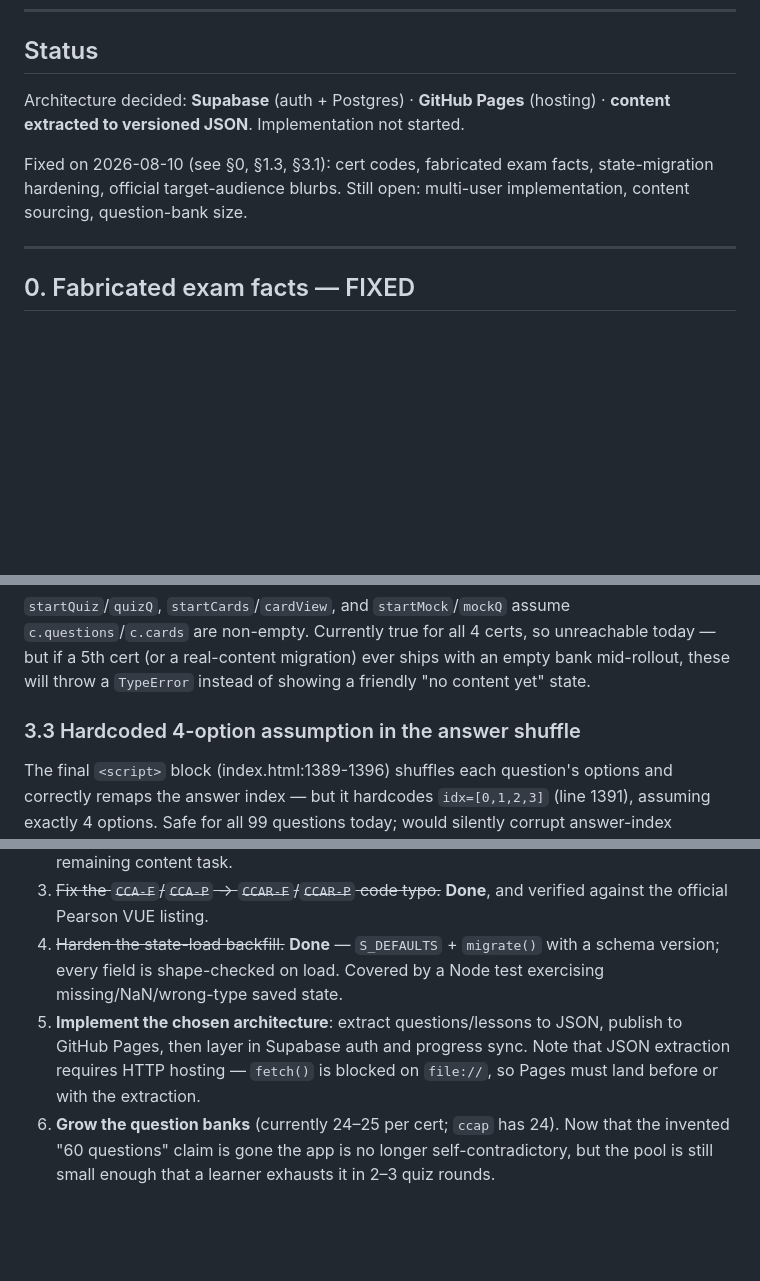
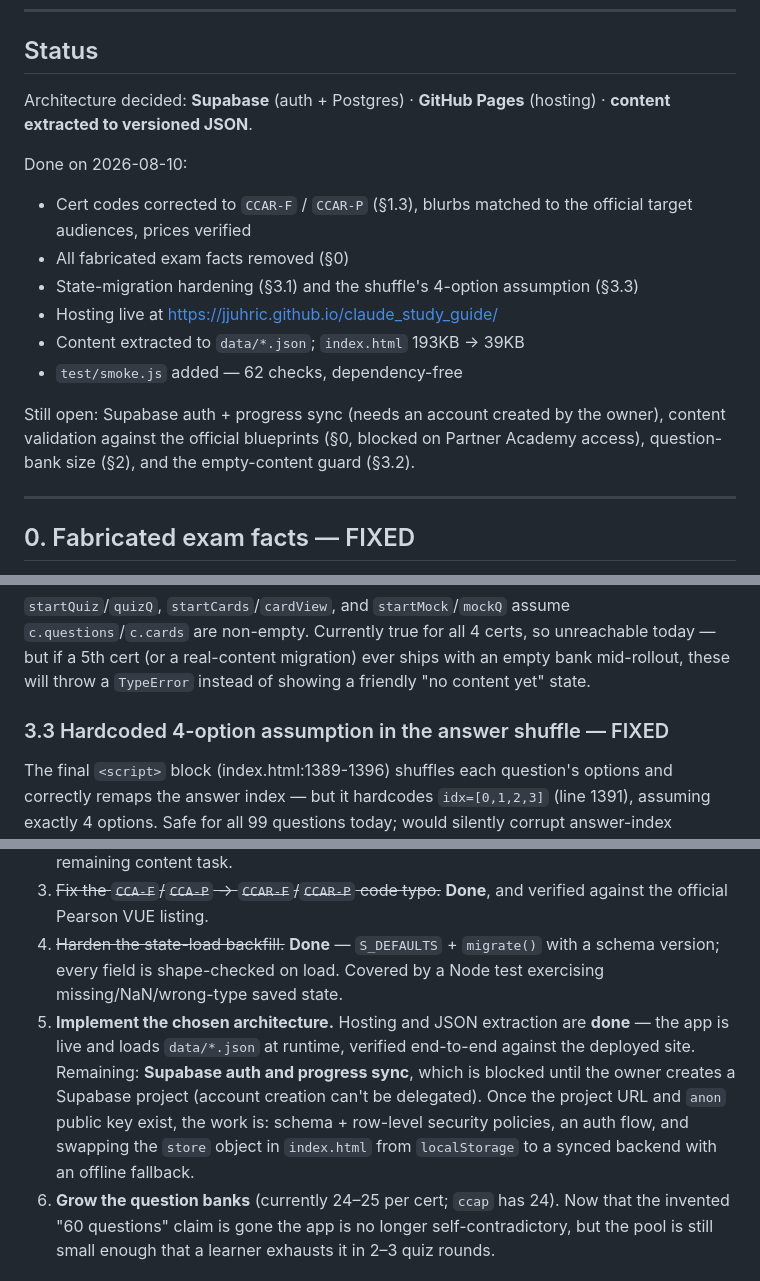
Before and after one commit to jjuhric/claude_study_guide, a Markdown page: FINDINGS.md, 3 parts joined by grey strips. GitHub-like rendering; blank space fills up the shorter version.

Commit message:
Update FINDINGS with completed work
Co-Authored-By: Claude Opus 5 <noreply@anthropic.com>

```diff
--- a/FINDINGS.md
+++ b/FINDINGS.md
@@ -21,11 +21,22 @@ content**, not just run as a solo offline toy.
 ## Status
 
 Architecture decided: **Supabase** (auth + Postgres) · **GitHub Pages** (hosting)
-· **content extracted to versioned JSON**. Implementation not started.
+· **content extracted to versioned JSON**.
 
-Fixed on 2026-08-10 (see §0, §1.3, §3.1): cert codes, fabricated exam facts,
-state-migration hardening, official target-audience blurbs.
-Still open: multi-user implementation, content sourcing, question-bank size.
+Done on 2026-08-10:
+
+- Cert codes corrected to `CCAR-F` / `CCAR-P` (§1.3), blurbs matched to the
+  official target audiences, prices verified
+- All fabricated exam facts removed (§0)
+- State-migration hardening (§3.1) and the shuffle's 4-option assumption (§3.3)
+- Hosting live at https://jjuhric.github.io/claude_study_guide/
+- Content extracted to `data/*.json`; `index.html` 193KB → 39KB
+- `test/smoke.js` added — 62 checks, dependency-free
+
+Still open: Supabase auth + progress sync (needs an account created by the
+owner), content validation against the official blueprints (§0, blocked on
+Partner Academy access), question-bank size (§2), and the empty-content guard
+(§3.2).
 
 ---
 
@@ -152,7 +163,7 @@ unreachable today — but if a 5th cert (or a real-content migration) ever
 ships with an empty bank mid-rollout, these will throw a `TypeError` instead
 of showing a friendly "no content yet" state.
 
-### 3.3 Hardcoded 4-option assumption in the answer shuffle
+### 3.3 Hardcoded 4-option assumption in the answer shuffle — FIXED
 The final `<script>` block (index.html:1389-1396) shuffles each question's
 options and correctly remaps the answer index — but it hardcodes
 `idx=[0,1,2,3]` (line 1391), assuming exactly 4 options. Safe for all 99
@@ -217,10 +228,14 @@ A full cross-reference of the file found:
 4. ~~Harden the state-load backfill.~~ **Done** — `S_DEFAULTS` + `migrate()`
    with a schema version; every field is shape-checked on load. Covered by a
    Node test exercising missing/NaN/wrong-type saved state.
-5. **Implement the chosen architecture**: extract questions/lessons to JSON,
-   publish to GitHub Pages, then layer in Supabase auth and progress sync.
-   Note that JSON extraction requires HTTP hosting — `fetch()` is blocked on
-   `file://`, so Pages must land before or with the extraction.
+5. **Implement the chosen architecture.** Hosting and JSON extraction are
+   **done** — the app is live and loads `data/*.json` at runtime, verified
+   end-to-end against the deployed site. Remaining: **Supabase auth and
+   progress sync**, which is blocked until the owner creates a Supabase
+   project (account creation can't be delegated). Once the project URL and
+   `anon` public key exist, the work is: schema + row-level security policies,
+   an auth flow, and swapping the `store` object in `index.html` from
+   `localStorage` to a synced backend with an offline fallback.
 6. **Grow the question banks** (currently 24–25 per cert; `ccap` has 24). Now
    that the invented "60 questions" claim is gone the app is no longer
    self-contradictory, but the pool is still small enough that a learner
```
